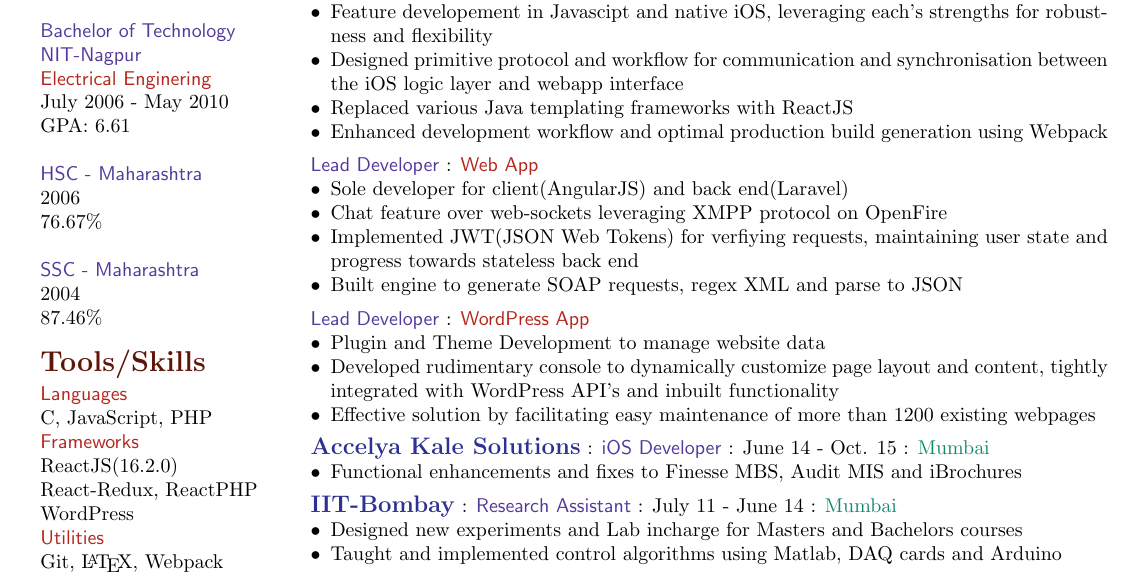
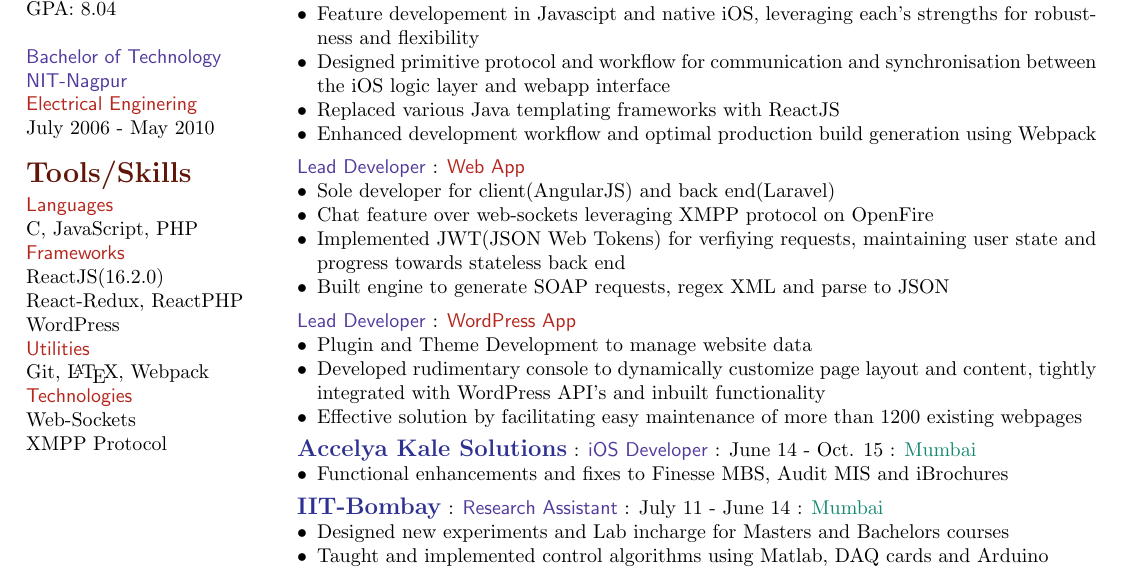
Before and after one commit to hemantjp/resume, a LaTeX document (hemant.tex, which reads hemant-style.cls): part of the page, cut so that both start at the same text. Compiled offline with pdfLaTeX.

Commit message:
final before ch

```diff
--- a/hemant-style.cls
+++ b/hemant-style.cls
@@ -4,7 +4,7 @@
 \usepackage{layout}
 \usepackage{amsmath}
 \usepackage[dvipsnames]{xcolor}
-\usepackage[left=0.75cm, right=1.5cm,vmargin=0.73cm]{geometry}
+\usepackage[left=0.5cm, right=1.7cm,vmargin=0.73cm]{geometry}
 %https://www.overleaf.com/learn/latex/Page_size_and_margins
 \usepackage{enumitem}
 \newcommand{\ts}{\textsuperscript}
--- a/hemant.tex
+++ b/hemant.tex
@@ -33,16 +33,16 @@
                             \JobDesignation{Bachelor of Technology\\NIT-Nagpur}\\
                             \ProjectName{Electrical Enginering}\\
                             \JobDuration{July 2006 - May 2010}\\
-                            GPA: 6.61\\
-                            \newline
-                            \JobDesignation{HSC - Maharashtra}\\
-                            \JobDuration{2006}\\
-                            76.67\%\\
-                            \newline
-                            \JobDesignation{SSC - Maharashtra}\\
-                            \JobDuration{2004}\\
-                            87.46\%\\
-                            \newline
+                            % GPA: 6.61\\
+                            % \newline
+                            % \JobDesignation{HSC - Maharashtra}\\
+                            % \JobDuration{2006}\\
+                            % 76.67\%\\
+                            % \newline
+                            % \JobDesignation{SSC - Maharashtra}\\
+                            % \JobDuration{2004}\\
+                            % 87.46\%\\
+                             \newline
                             \SectionHeader{Tools/Skills} \\
                             \ProjectName{Languages}\\
                             C,
```
Also changed, not shown: hemant.pdf, hemant.tex (2 more changed lines), 1 other file.
